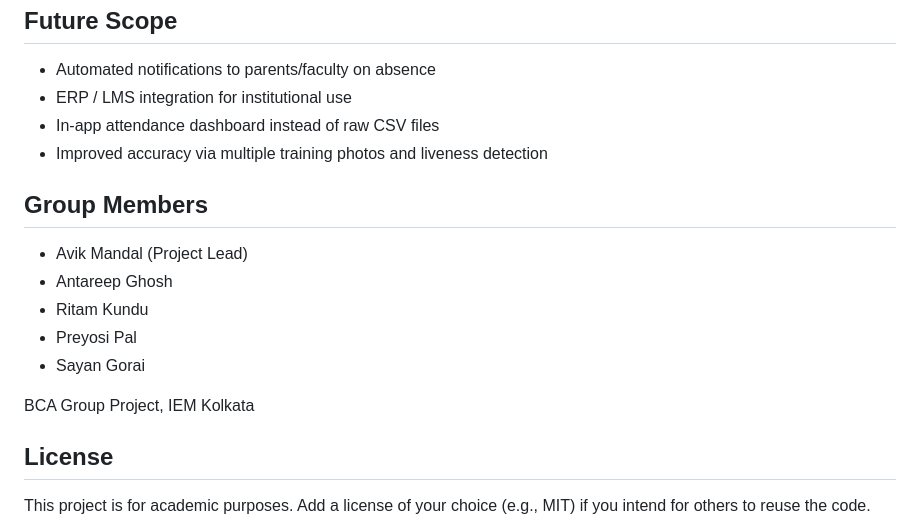
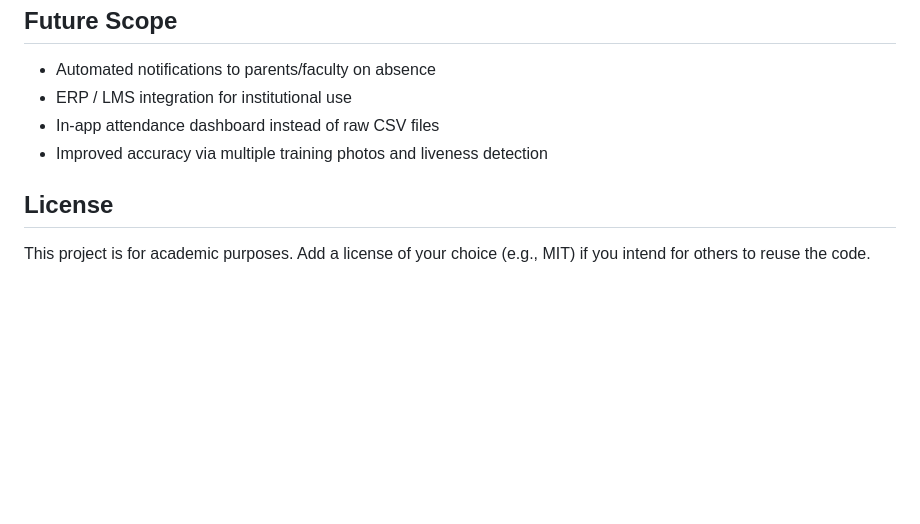
Before and after one commit to Ritam000/Facial-recognition-attendance-system, a Markdown page: README.md, the part around the change. GitHub-like rendering; blank space fills up the shorter version.

```diff
--- a/README.md
+++ b/README.md
@@ -145,16 +145,6 @@ This opens your webcam. Detected and matched faces are logged automatically to `
 - In-app attendance dashboard instead of raw CSV files
 - Improved accuracy via multiple training photos and liveness detection
 
-## Group Members
-
-- Avik Mandal (Project Lead)
-- Antareep Ghosh
-- Ritam Kundu
-- Preyosi Pal
-- Sayan Gorai
-
-BCA Group Project, IEM Kolkata
-
 ## License
 
 This project is for academic purposes. Add a license of your choice (e.g., MIT) if you intend for others to reuse the code.
```
